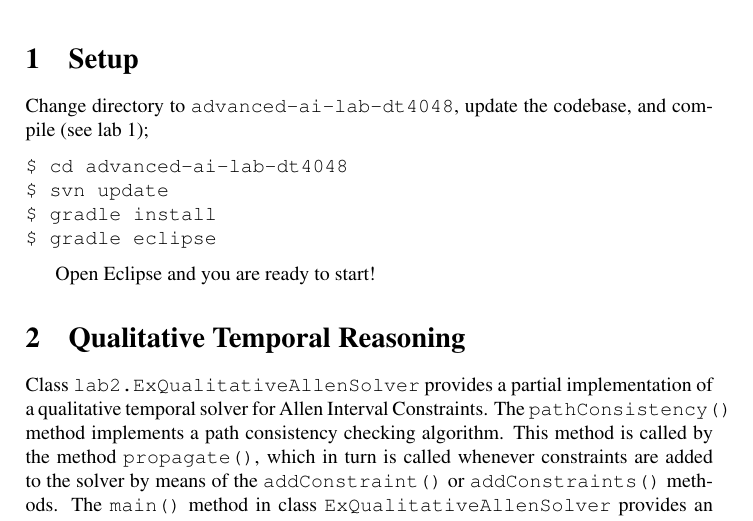
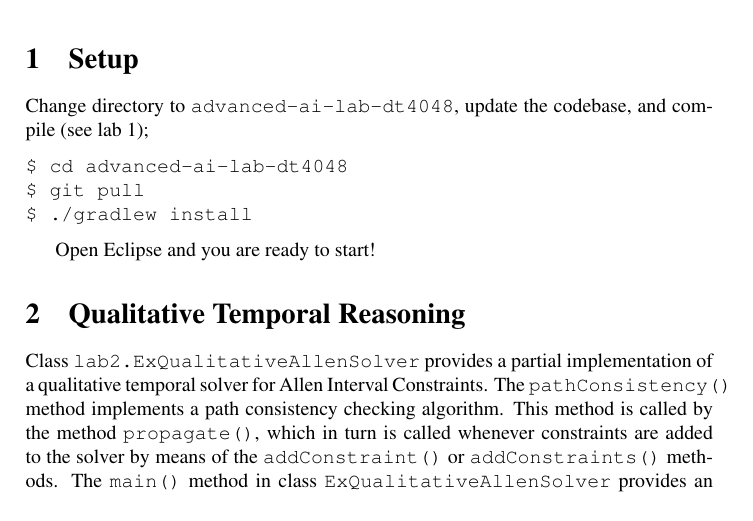
Before and after one commit to FedericoPecora/advanced-ai-lab-dt4048, a LaTeX problem sheet (lab2/lab2-assignment.tex): part of page 1 of 4, cut so that both start at the same text. Compiled offline with pdfLaTeX.

Commit message:
small changes in the assigment

```diff
--- a/lab2/lab2-assignment.tex
+++ b/lab2/lab2-assignment.tex
@@ -112,9 +112,8 @@ Change directory to {\tt advanced-ai-lab-dt4048}, update the codebase, and compi
 
 \begin{lstlisting}
 $ cd advanced-ai-lab-dt4048
-$ svn update
-$ gradle install
-$ gradle eclipse
+$ git pull
+$ ./gradlew install
 \end{lstlisting}
 
 Open Eclipse and you are ready to start!
```
